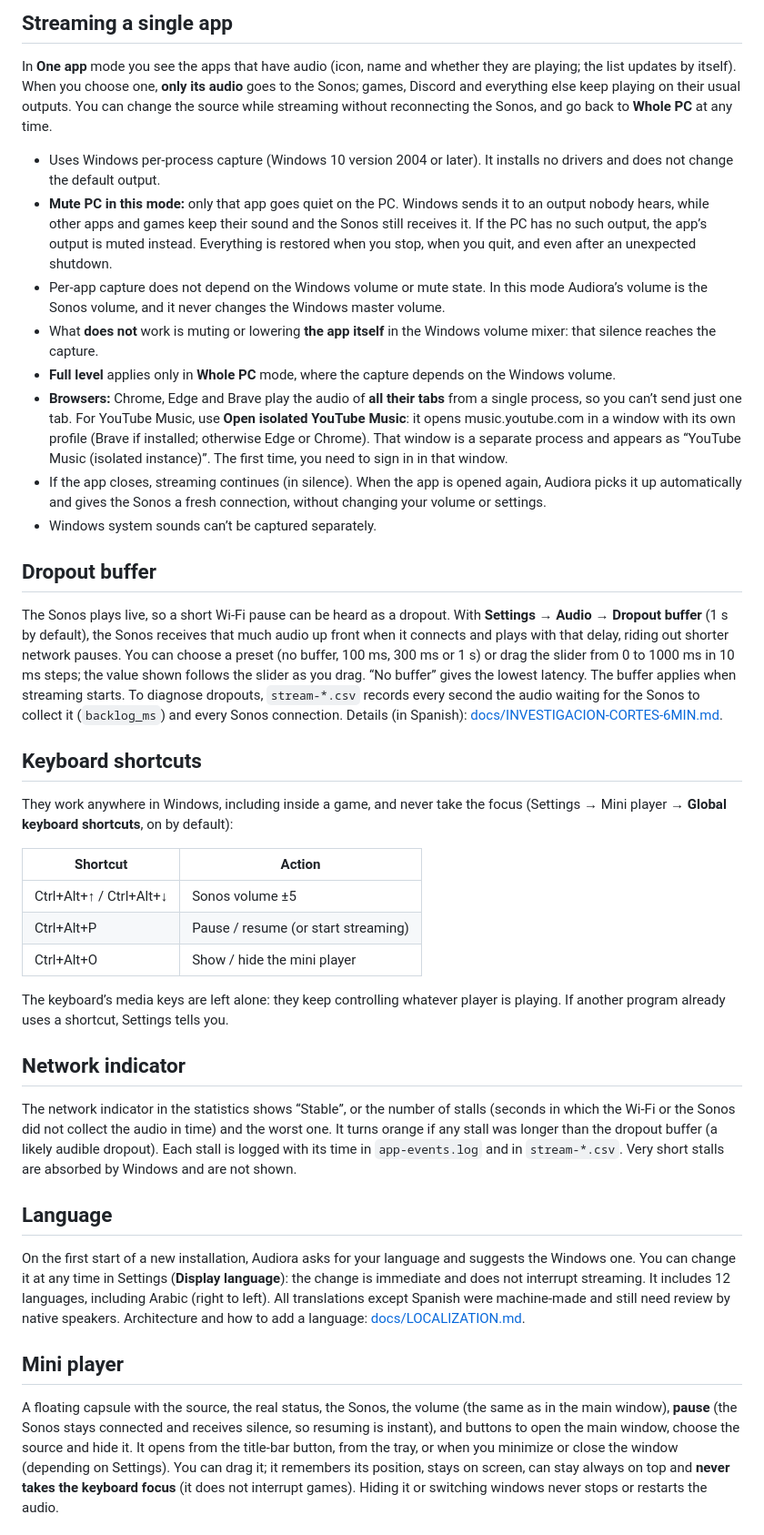
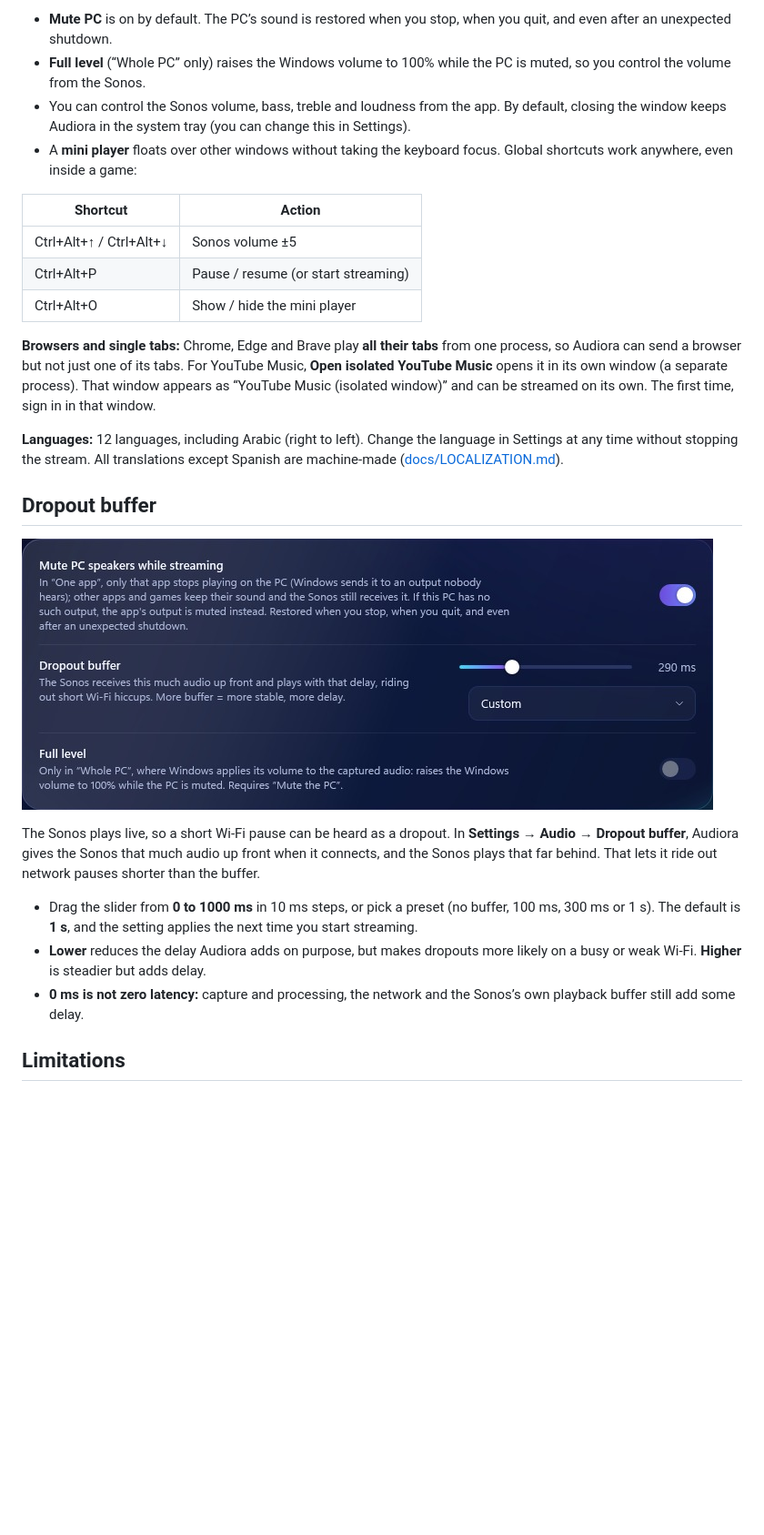
Before and after one commit to dextry1972-maker/Audiora, a Markdown page: README.md, the part around one of its changes. Shown at 91% size. GitHub-like rendering; pictures changed too: docs/images/audiora-audio-settings.jpg (added); blank space fills up the shorter version.

```diff
--- a/README.md
+++ b/README.md
@@ -59,23 +41,7 @@ days. How to read the results and what it does not cover: [docs/CI.md](docs/CI.m
-## Streaming a single app
-
-In **One app** mode you see the apps that have audio (icon, name and whether they are playing; the list updates by itself). When you choose one, **only its audio** goes to the Sonos; games, Discord and everything else keep playing on their usual outputs. You can change the source while streaming without reconnecting the Sonos, and go back to **Whole PC** at any time.
-
-- Uses Windows per-process capture (Windows 10 version 2004 or later). It installs no drivers and does not change the default output.
-- **Mute PC in this mode:** only that app goes quiet on the PC. Windows sends it to an output nobody hears, while other apps and games keep their sound and the Sonos still receives it. If the PC has no such output, the app’s output is muted instead. Everything is restored when you stop, when you quit, and even after an unexpected shutdown.
-- Per-app capture does not depend on the Windows volume or mute state. In this mode Audiora’s volume is the Sonos volume, and it never changes the Windows master volume.
-- What **does not** work is muting or lowering **the app itself** in the Windows volume mixer: that silence reaches the capture.
-- **Full level** applies only in **Whole PC** mode, where the capture depends on the Windows volume.
-- **Browsers:** Chrome, Edge and Brave play the audio of **all their tabs** from a single process, so you can’t send just one tab. For YouTube Music, use **Open isolated YouTube Music**: it opens music.youtube.com in a window with its own profile (Brave if installed; otherwise Edge or Chrome). That window is a separate process and appears as “YouTube Music (isolated instance)”. The first time, you need to sign in in that window.
-- If the app closes, streaming continues (in silence). When the app is opened again, Audiora picks it up automatically and gives the Sonos a fresh connection, without changing your volume or settings.
-- Windows system sounds can’t be captured separately.
-
-## Dropout buffer
-
-The Sonos plays live, so a short Wi-Fi pause can be heard as a dropout. With **Settings → Audio → Dropout buffer** (1 s by default), the Sonos receives that much audio up front when it connects and plays with that delay, riding out shorter network pauses. You can choose a preset (no buffer, 100 ms, 300 ms or 1 s) or drag the slider from 0 to 1000 ms in 10 ms steps; the value shown follows the slider as you drag. “No buffer” gives the lowest latency. The buffer applies when streaming starts. To diagnose dropouts, `stream-*.csv` records every second the audio waiting for the Sonos to collect it (`backlog_ms`) and every Sonos connection. Details (in Spanish): [docs/INVESTIGACION-CORTES-6MIN.md](docs/INVESTIGACION-CORTES-6MIN.md).
-
-## Keyboard shortcuts
-
-They work anywhere in Windows, including inside a game, and never take the focus (Settings → Mini player → **Global keyboard shortcuts**, on by default):
+- **Mute PC** is on by default. The PC’s sound is restored when you stop, when you quit, and even after an unexpected shutdown.
+- **Full level** (“Whole PC” only) raises the Windows volume to 100% while the PC is muted, so you control the volume from the Sonos.
+- You can control the Sonos volume, bass, treble and loudness from the app. By default, closing the window keeps Audiora in the system tray (you can change this in Settings).
+- A **mini player** floats over other windows without taking the keyboard focus. Global shortcuts work anywhere, even inside a game:
 
 | Shortcut | Action |
 |---|---|
@@ -83,17 +49,19 @@ They work anywhere in Windows, including inside a game, and never take the focus
 | Ctrl+Alt+P | Pause / resume (or start streaming) |
 | Ctrl+Alt+O | Show / hide the mini player |
 
-The keyboard’s media keys are left alone: they keep controlling whatever player is playing. If another program already uses a shortcut, Settings tells you.
+**Browsers and single tabs:** Chrome, Edge and Brave play **all their tabs** from one process, so Audiora can send a browser but not just one of its tabs. For YouTube Music, **Open isolated YouTube Music** opens it in its own window (a separate process). That window appears as “YouTube Music (isolated window)” and can be streamed on its own. The first time, sign in in that window.
 
-## Network indicator
+**Languages:** 12 languages, including Arabic (right to left). Change the language in Settings at any time without stopping the stream. All translations except Spanish are machine-made ([docs/LOCALIZATION.md](docs/LOCALIZATION.md)).
 
-The network indicator in the statistics shows “Stable”, or the number of stalls (seconds in which the Wi-Fi or the Sonos did not collect the audio in time) and the worst one. It turns orange if any stall was longer than the dropout buffer (a likely audible dropout). Each stall is logged with its time in `app-events.log` and in `stream-*.csv`. Very short stalls are absorbed by Windows and are not shown.
+## Dropout buffer
 
-## Language
+![The Audio tab of Settings with “Mute PC speakers while streaming”, the “Dropout buffer” slider set to 290 ms, and “Full level”.](docs/images/audiora-audio-settings.jpg)
 
-On the first start of a new installation, Audiora asks for your language and suggests the Windows one. You can change it at any time in Settings (**Display language**): the change is immediate and does not interrupt streaming. It includes 12 languages, including Arabic (right to left). All translations except Spanish were machine-made and still need review by native speakers. Architecture and how to add a language: [docs/LOCALIZATION.md](docs/LOCALIZATION.md).
+The Sonos plays live, so a short Wi-Fi pause can be heard as a dropout. In **Settings → Audio → Dropout buffer**, Audiora gives the Sonos that much audio up front when it connects, and the Sonos plays that far behind. That lets it ride out network pauses shorter than the buffer.
 
-## Mini player
+- Drag the slider from **0 to 1000 ms** in 10 ms steps, or pick a preset (no buffer, 100 ms, 300 ms or 1 s). The default is **1 s**, and the setting applies the next time you start streaming.
+- **Lower** reduces the delay Audiora adds on purpose, but makes dropouts more likely on a busy or weak Wi-Fi. **Higher** is steadier but adds delay.
+- **0 ms is not zero latency:** capture and processing, the network and the Sonos’s own playback buffer still add some delay.
 
-A floating capsule with the source, the real status, the Sonos, the volume (the same as in the main window), **pause** (the Sonos stays connected and receives silence, so resuming is instant), and buttons to open the main window, choose the source and hide it. It opens from the title-bar button, from the tray, or when you minimize or close the window (depending on Settings). You can drag it; it remembers its position, stays on screen, can stay always on top and **never takes the keyboard focus** (it does not interrupt games). Hiding it or switching windows never stops or restarts the audio.
+## Limitations
 
```
Also changed, not shown: other parts of README.md (+59 -64 lines), docs/images/audiora-main-window.jpg (added), 1 other file.
